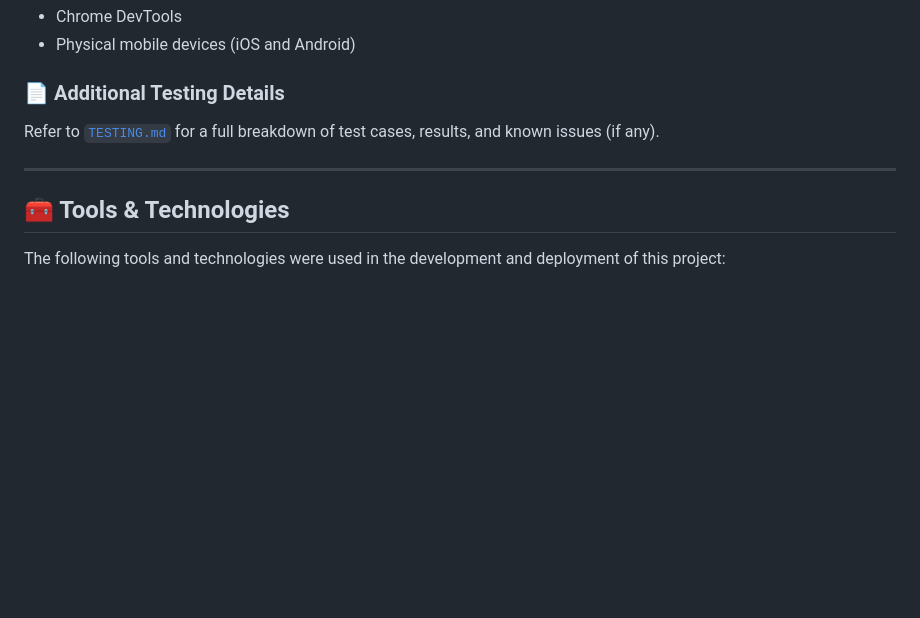
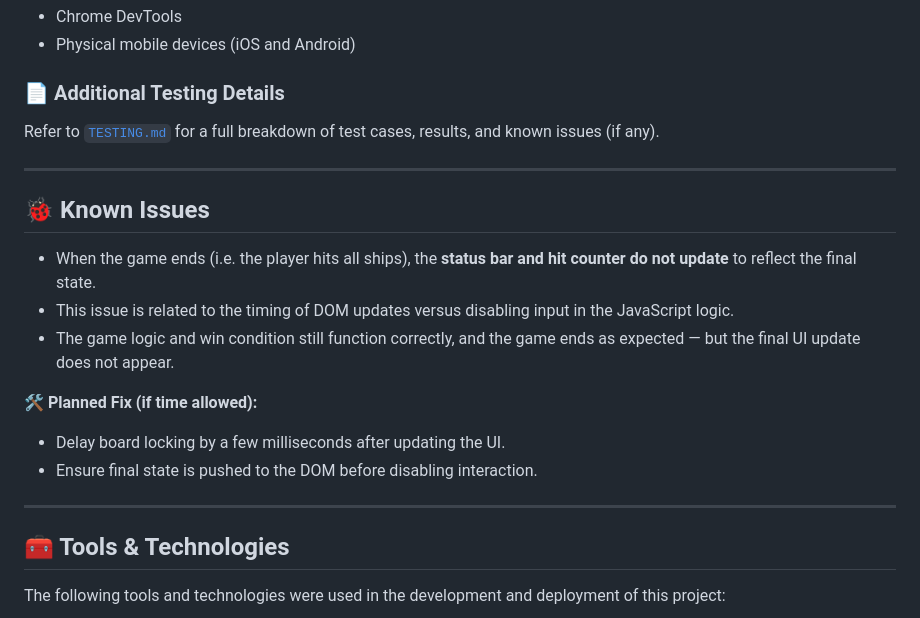
Before and after one commit to IanOC1994/battleship_game_final, a Markdown page: README.md, the part around the change. GitHub-like rendering; blank space fills up the shorter version.

Commit message:
Added a 'known issues' section

```diff
--- a/README.md
+++ b/README.md
@@ -233,6 +233,18 @@ Refer to [`TESTING.md`](TESTING.md) for a full breakdown of test cases, results,
 
 ---
 
+## 🐞 Known Issues
+
+- When the game ends (i.e. the player hits all ships), the **status bar and hit counter do not update** to reflect the final state.
+- This issue is related to the timing of DOM updates versus disabling input in the JavaScript logic.
+- The game logic and win condition still function correctly, and the game ends as expected — but the final UI update does not appear.
+
+🛠️ **Planned Fix (if time allowed):**
+- Delay board locking by a few milliseconds after updating the UI.
+- Ensure final state is pushed to the DOM before disabling interaction.
+
+---
+
 ## 🧰 Tools & Technologies
 
 The following tools and technologies were used in the development and deployment of this project:
```
